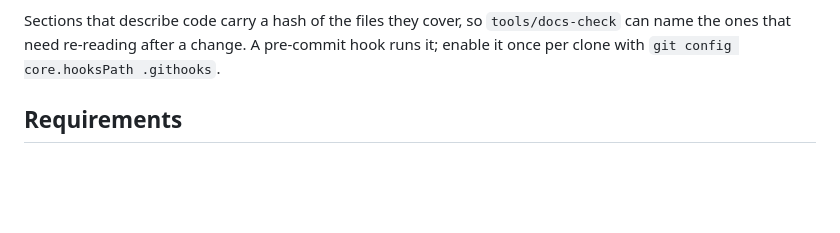
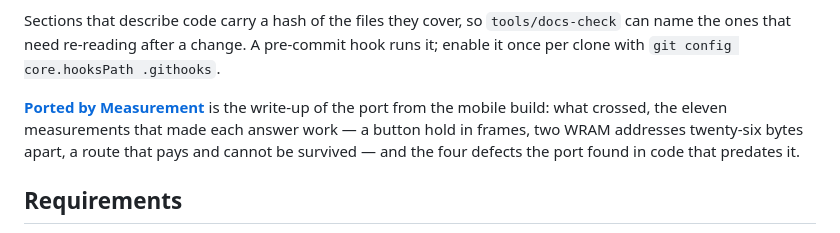
Before and after one commit to minormending/crystal-pilot, a Markdown page: README.md, the part around the change. GitHub-like rendering; blank space fills up the shorter version.

Commit message:
Link the port write-up from the README
"Ported by Measurement": what crossed from the mobile build, the eleven
measurements that made each answer work, and the four defects the port found in
code that predates it.

Co-Authored-By: Claude Opus 5 <noreply@anthropic.com>

```diff
--- a/README.md
+++ b/README.md
@@ -68,6 +68,12 @@ Sections that describe code carry a hash of the files they cover, so
 `tools/docs-check` can name the ones that need re-reading after a change. A
 pre-commit hook runs it; enable it once per clone with
 `git config core.hooksPath .githooks`.
+
+**[Ported by Measurement](https://claude.ai/code/artifact/78995dc4-984b-4e7b-add1-5e329ef13e37)**
+is the write-up of the port from the mobile build: what crossed, the eleven
+measurements that made each answer work — a button hold in frames, two WRAM
+addresses twenty-six bytes apart, a route that pays and cannot be survived —
+and the four defects the port found in code that predates it.
 
 ## Requirements
 
```
Also changed, not shown: docs/CODE.md (+1 -1 lines).
